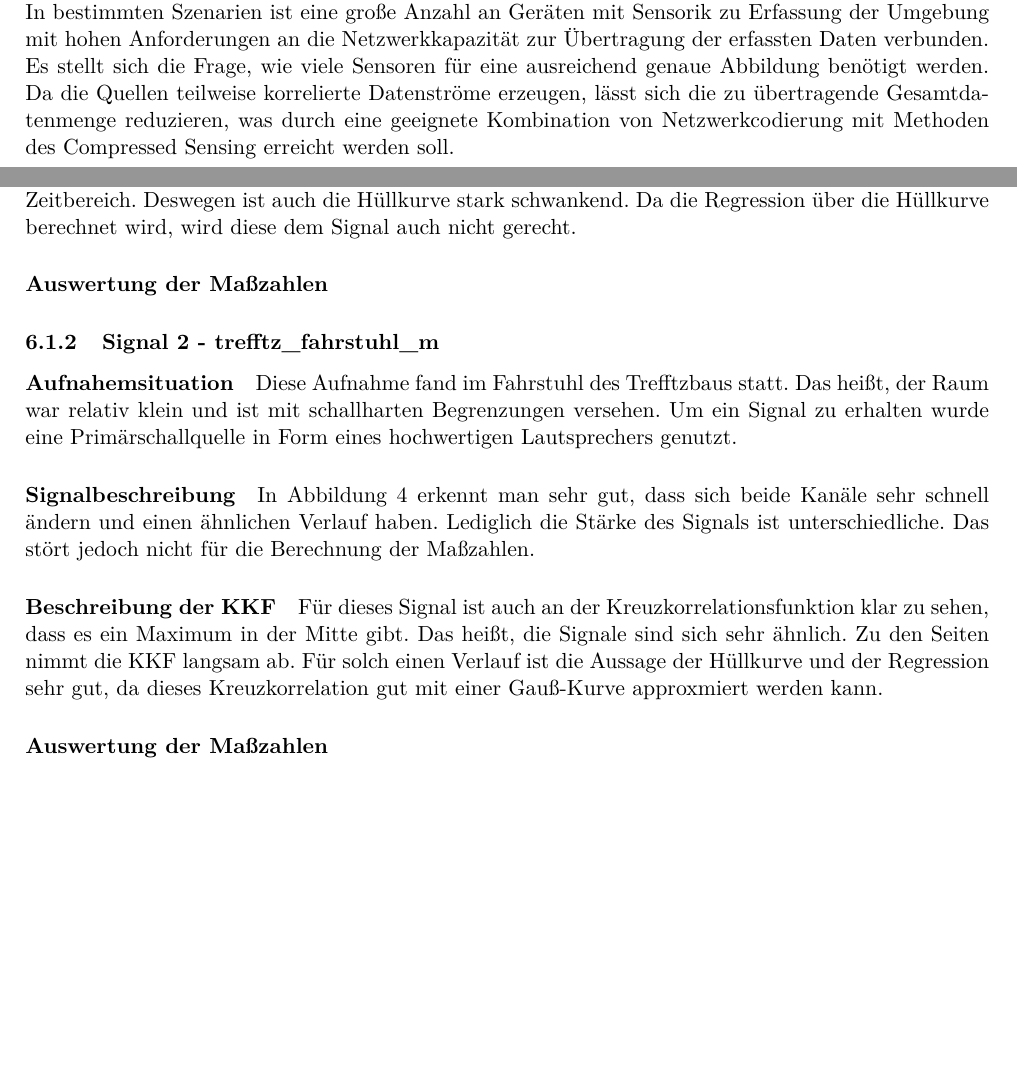
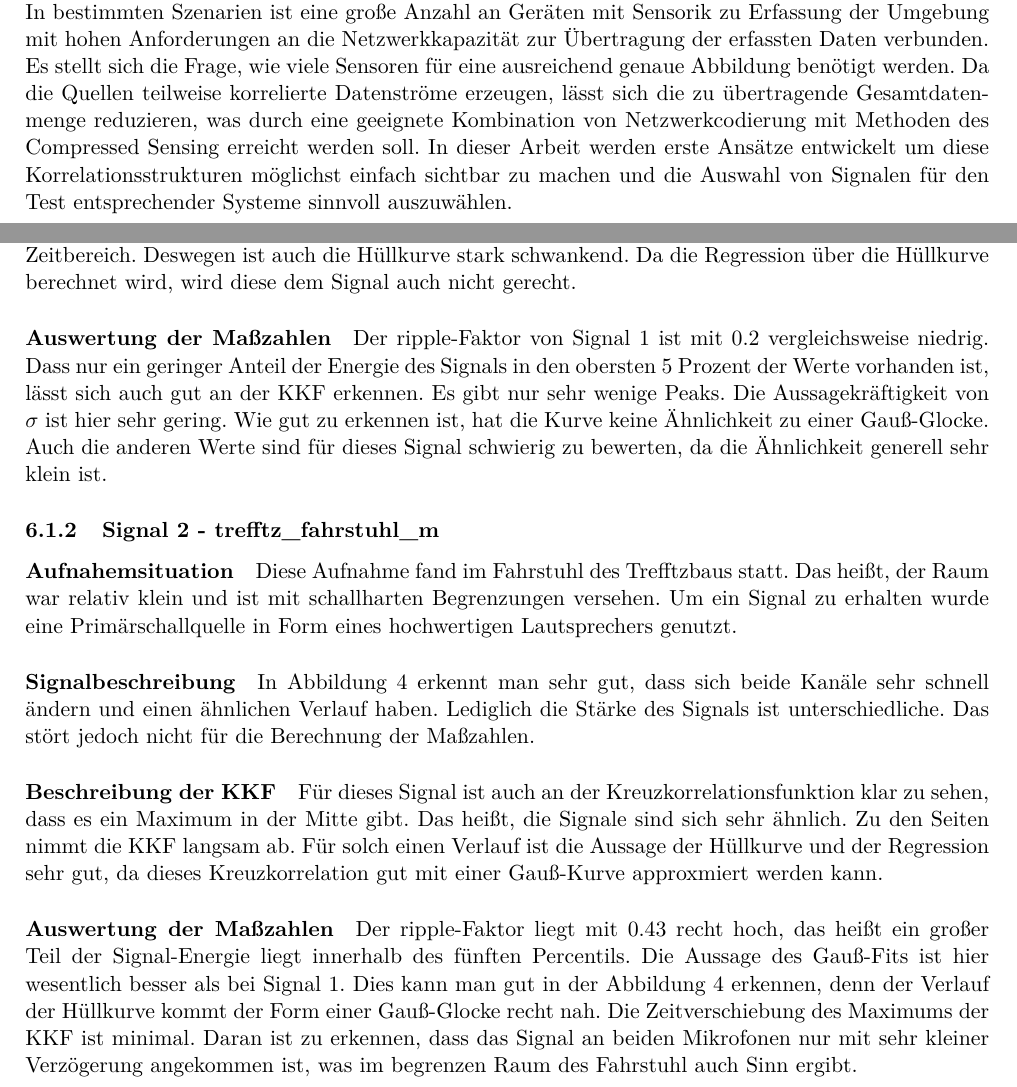
Before and after one commit to orgarten/Hauptseminar, a LaTeX document (Beleg/Beleg_noCD.tex, which reads Beleg/hauptteil.tex, Beleg/signale.tex): two parts of pages 3 and 10 of 13, joined at a grey line, cut so that both start at the same text, the shorter picture padded with empty space. Compiled offline with pdfLaTeX.

Commit message:
added a few things to signale.tex

```diff
--- a/Beleg/hauptteil.tex
+++ b/Beleg/hauptteil.tex
@@ -3,7 +3,7 @@ Es ist ein Programm zu entwerfen, welches Audiodateien einliest und dateiweise d
 %%%%%%%%%%%%%%%%%%%%%%%%%%%%%%
 \section{Motivation}
 Im Jahr 2022 werden 500 Milliarden internetfähige Geräte erwartet, die mit einander kommunizieren sollen. Das führt zu extrem hohen Datenmengen, die in kürzestmöglicher Zeit von A nach B transportiert werden müssen. Große Herausforderungen bestehen darin, dass man sehr kurze Verzögerungszeiten und eine hohe Widerstandsfähigkeit garantieren muss. Idealerweise benötigen die Geräte wenig Energie. Ein Ansatz zur Lösung dieses Problems ist die Netzwerkcodierung.\newline
-In bestimmten Szenarien ist eine große Anzahl an Geräten mit Sensorik zu Erfassung der Umgebung mit hohen Anforderungen an die Netzwerkkapazität zur Übertragung der erfassten Daten verbunden. Es stellt sich die Frage, wie viele Sensoren für eine ausreichend genaue Abbildung benötigt werden. Da die Quellen teilweise korrelierte Datenströme erzeugen, lässt sich die zu übertragende Gesamtdatenmenge reduzieren, was durch eine geeignete Kombination von Netzwerkcodierung mit Methoden des Compressed Sensing erreicht werden soll.
+In bestimmten Szenarien ist eine große Anzahl an Geräten mit Sensorik zu Erfassung der Umgebung mit hohen Anforderungen an die Netzwerkkapazität zur Übertragung der erfassten Daten verbunden. Es stellt sich die Frage, wie viele Sensoren für eine ausreichend genaue Abbildung benötigt werden. Da die Quellen teilweise korrelierte Datenströme erzeugen, lässt sich die zu übertragende Gesamtdatenmenge reduzieren, was durch eine geeignete Kombination von Netzwerkcodierung mit Methoden des Compressed Sensing erreicht werden soll. In dieser Arbeit werden erste Ansätze entwickelt um diese Korrelationsstrukturen möglichst einfach sichtbar zu machen und die Auswahl von Signalen für den Test entsprechender Systeme sinnvoll auszuwählen.
 \newpage
 %%%%%%%%%%%%%%%%%%%%%%%%%%%%%%
 \section{Theoretische Vorbetrachtung}
--- a/Beleg/signale.tex
+++ b/Beleg/signale.tex
@@ -11,7 +11,7 @@ Wir haben für die Aufnahme der Signale viel verschiedene Situationen ausgesucht
 \end{figure}
 \paragraph{Beschreibung der KKF} Die Kreuzkorrelationsfunktion schwankt sehr stark über den gesamtem Zeitbereich. Deswegen ist auch die Hüllkurve stark schwankend. Da die Regression über die Hüllkurve berechnet wird, wird diese dem Signal auch nicht gerecht.
 \paragraph{Auswertung der Maßzahlen}
-
+Der ripple-Faktor von Signal 1 ist mit 0.2 vergleichsweise niedrig. Dass nur ein geringer Anteil der Energie des Signals in den obersten 5 Prozent der Werte vorhanden ist, lässt sich auch gut an der KKF erkennen. Es gibt nur sehr wenige Peaks. Die Aussagekräftigkeit von $\sigma$ ist hier sehr gering. Wie gut zu erkennen ist, hat die Kurve keine Ähnlichkeit zu einer Gauß-Glocke. Auch die anderen Werte sind für dieses Signal schwierig zu bewerten, da die Ähnlichkeit generell sehr klein ist.
 \subsubsection{Signal 2 - trefftz$\_$fahrstuhl$\_$m}
 \paragraph{Aufnahemsituation} Diese Aufnahme fand im Fahrstuhl des Trefftzbaus statt. Das heißt, der Raum war relativ klein und ist mit schallharten Begrenzungen versehen. Um ein Signal zu erhalten wurde eine Primärschallquelle in Form eines hochwertigen Lautsprechers genutzt.
 \paragraph{Signalbeschreibung}
@@ -25,6 +25,7 @@ In Abbildung \ref{figure3}  erkennt man sehr gut, dass sich beide Kanäle sehr s
 \paragraph{Beschreibung der KKF}
 Für dieses Signal ist auch an der Kreuzkorrelationsfunktion klar zu sehen, dass es ein Maximum in der Mitte gibt. Das heißt, die Signale sind sich sehr ähnlich. Zu den Seiten nimmt die KKF langsam ab. Für solch einen Verlauf ist die Aussage der Hüllkurve und der Regression sehr gut, da dieses Kreuzkorrelation gut mit einer Gauß-Kurve approxmiert werden kann.
 \paragraph{Auswertung der Maßzahlen}
+Der ripple-Faktor liegt mit 0.43 recht hoch, das heißt ein großer Teil der Signal-Energie liegt innerhalb des fünften Percentils. Die Aussage des Gauß-Fits ist hier wesentlich besser als bei Signal 1. Dies kann man gut in der Abbildung \ref{figure3} erkennen, denn der Verlauf der Hüllkurve kommt der Form einer Gauß-Glocke recht nah. Die Zeitverschiebung des Maximums der KKF ist minimal. Daran ist zu erkennen, dass das Signal an beiden Mikrofonen nur mit sehr kleiner Verzögerung angekommen ist, was im begrenzen Raum des Fahrstuhl auch Sinn ergibt.
 
 \subsection{Probleme bei der Signalauswahl}
 Bei der Signalauswahl ergab sich das Problem, dass man möglichst viele verschiedene Raumsituationen erfassen musste, um möglichst viele verschiedene Daten zu bekommen. Dabei war es jedoch nur schwer möglich vor Ort zu entscheiden, ob die entsprechende Aufnahme sinnvolle Ergebnisse liefert.
```
Also changed, not shown: Beleg/programm.tex (+4 -4 lines), Beleg/Beleg_noCD.pdf, 9 other files. Lines whose indentation alone changed are shown as unchanged.
